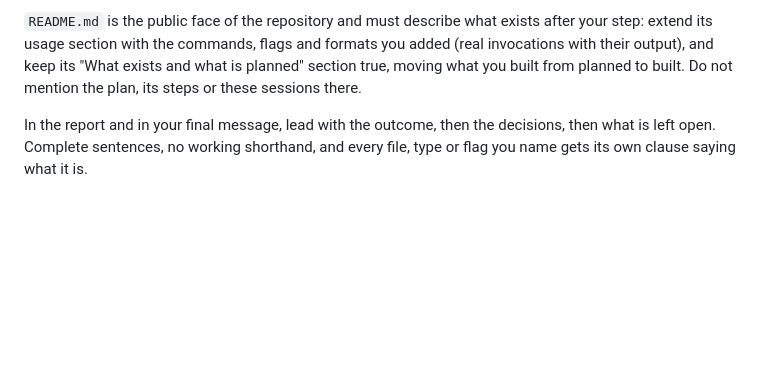
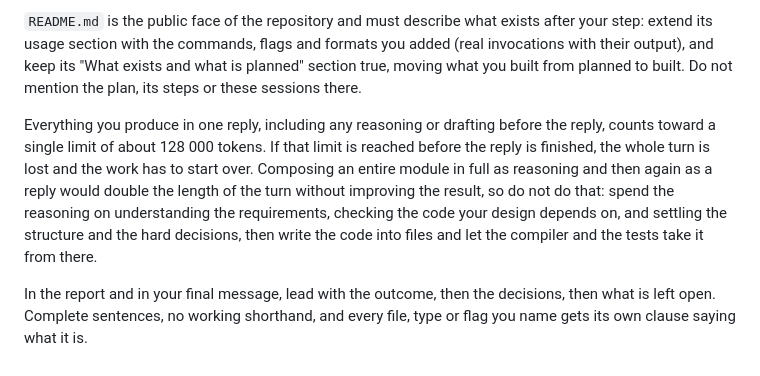
Before and after one commit to flgrubm/linlog, a Markdown page: plan/conduct.md, the part around the change. GitHub-like rendering; blank space fills up the shorter version.

Commit message:
Plan: warn every step against drafting a module in one reply

```diff
--- a/plan/conduct.md
+++ b/plan/conduct.md
@@ -58,6 +58,16 @@ and formats you added (real invocations with their output), and keep its
 planned to built. Do not mention the plan, its steps or these sessions
 there.
 
+Everything you produce in one reply, including any reasoning or drafting
+before the reply, counts toward a single limit of about 128 000 tokens. If
+that limit is reached before the reply is finished, the whole turn is lost
+and the work has to start over. Composing an entire module in full as
+reasoning and then again as a reply would double the length of the turn
+without improving the result, so do not do that: spend the reasoning on
+understanding the requirements, checking the code your design depends on,
+and settling the structure and the hard decisions, then write the code
+into files and let the compiler and the tests take it from there.
+
 In the report and in your final message, lead with the outcome, then the
 decisions, then what is left open. Complete sentences, no working
 shorthand, and every file, type or flag you name gets its own clause saying
```
